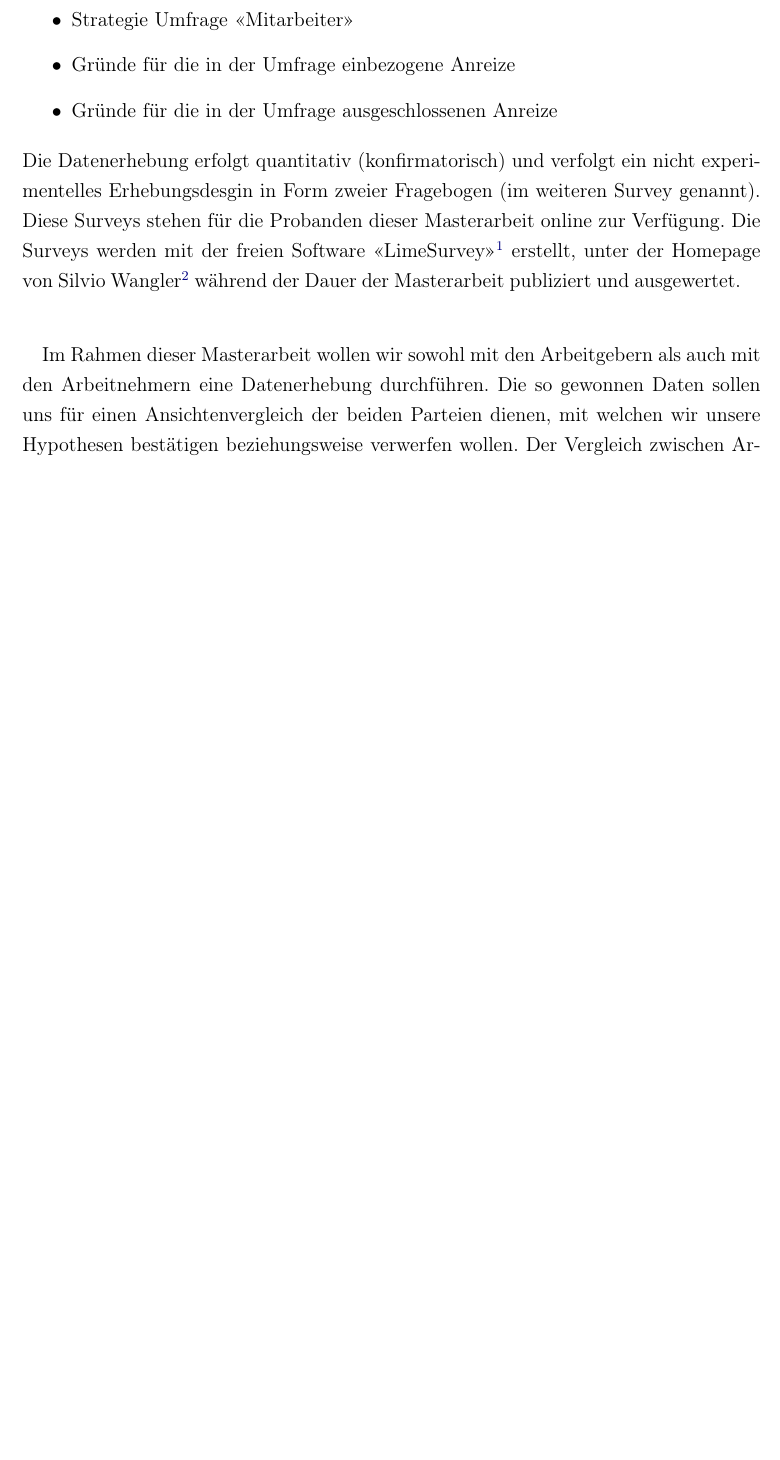
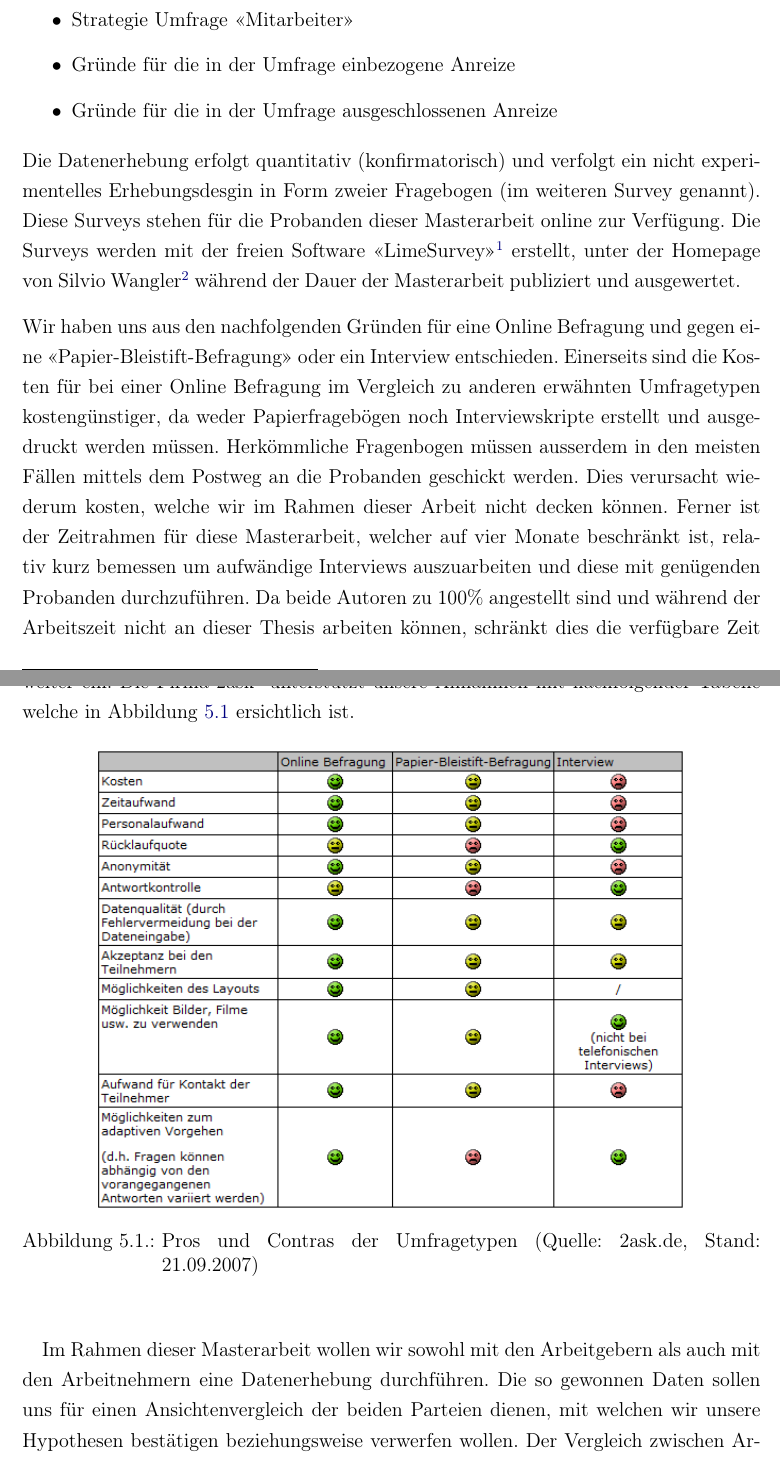
Before and after one commit to saw303/masterstudy, a LaTeX thesis (study/latex/main.tex, which reads study/latex/chap04-Methodologie.tex): part of page 37 of 77 before the commit and two parts of pages 37 and 38 of 78 after it, the two joined at a grey line, cut so that both start at the same text, the shorter picture padded with empty space. Compiled offline with pdfLaTeX; the source files are stored in an older character set and shown here as Unicode.

Commit message:
Entscheidungsbegründung für die Online-Umfrage eingefügt

```diff
--- a/study/latex/chap04-Methodologie.tex
+++ b/study/latex/chap04-Methodologie.tex
@@ -18,6 +18,21 @@ Dieses Kapitel soll die Strategie dieser Arbeit beziehungsweise der Datenerhebun
 \end{itemize}
 
 Die Datenerhebung erfolgt quantitativ (konfirmatorisch) und verfolgt ein nicht experimentelles Erhebungsdesgin in Form zweier Fragebogen (im weiteren Survey genannt). Diese Surveys stehen für die Probanden\index{Probanden} dieser Masterarbeit online zur Verfügung. Die Surveys werden mit der freien Software <<LimeSurvey>>\index{LimeSurvey}\footnote{http://www.limesurvey.org/} erstellt, unter der Homepage von Silvio Wangler\footnote{http://www.silviowangler.ch/} während der Dauer der Masterarbeit publiziert und ausgewertet.
+
+Wir haben uns aus den nachfolgenden Gründen für eine Online Befragung\index{Online Befragung} und gegen eine <<Papier-Bleistift-Befragung>>\index{Papier-Bleistift-Befragung} oder ein Interview\index{Interview} entschieden. Einerseits sind die Kosten für bei einer Online Befragung im Vergleich zu anderen erwähnten Umfragetypen\index{Umfragetypen} kostengünstiger, da weder Papierfragebögen noch Interviewskripte erstellt und ausgedruckt werden müssen. Herkömmliche Fragenbogen müssen ausserdem in den meisten Fällen mittels dem Postweg an die Probanden geschickt werden. Dies verursacht wiederum kosten, welche wir im Rahmen dieser Arbeit nicht decken können. Ferner ist der Zeitrahmen für diese Masterarbeit, welcher auf vier Monate beschränkt ist, relativ kurz bemessen um aufwändige Interviews auszuarbeiten und diese mit genügenden Probanden\index{Probanden} durchzuführen. Da beide Autoren zu 100\% angestellt sind und während der Arbeitszeit nicht an dieser Thesis arbeiten können, schränkt dies die verfügbare Zeit weiter ein. Die Firma 2ask\footnote{http://www.2ask.de/} unterstützt unsere Annahmen mit nachfolgender Tabelle welche in Abbildung \ref{fig:2ask} ersichtlich ist.
+
+\begin{figure}[h]
+	\centering
+
+	\ifpdf
+		\includegraphics[width=0.8\textwidth]{chap05-SurveyProsAndCons.png}
+	\else
+		\includegraphics[width=0.8\textwidth]{chap05-SurveyProsAndCons.eps}
+	\fi
+
+	\caption[Pros und Contras der Umfragetypen]{Pros und Contras der Umfragetypen (Quelle: 2ask.de, Stand: 21.09.2007)}
+	\label{fig:2ask}
+\end{figure}
 
 \paragraph{}Im Rahmen dieser Masterarbeit wollen wir sowohl mit den Arbeitgebern als auch mit den Arbeitnehmern eine Datenerhebung durchführen. Die so gewonnen Daten sollen uns für einen Ansichtenvergleich der beiden Parteien dienen, mit welchen wir unsere Hypothesen bestätigen beziehungsweise verwerfen wollen. Der Vergleich zwischen Arbeitnehmer und Arbeitgeber wollen wir über die Parameter Unternehmensgrösse und Firmensitz (Domizilland) und Wirtschaftssektor herstellen. Das heisst dass alle Probanden\index{Probanden} diese Parameter in dem jeweiligen Survey zwingend angeben müssen.
 
```
Also changed, not shown: study/latex/chap05-SurveyProsAndCons.eps (added), study/latex/chap05-SurveyProsAndCons.png (added), study/latex/chap04-Methodologie.tex (11 more changed lines).
